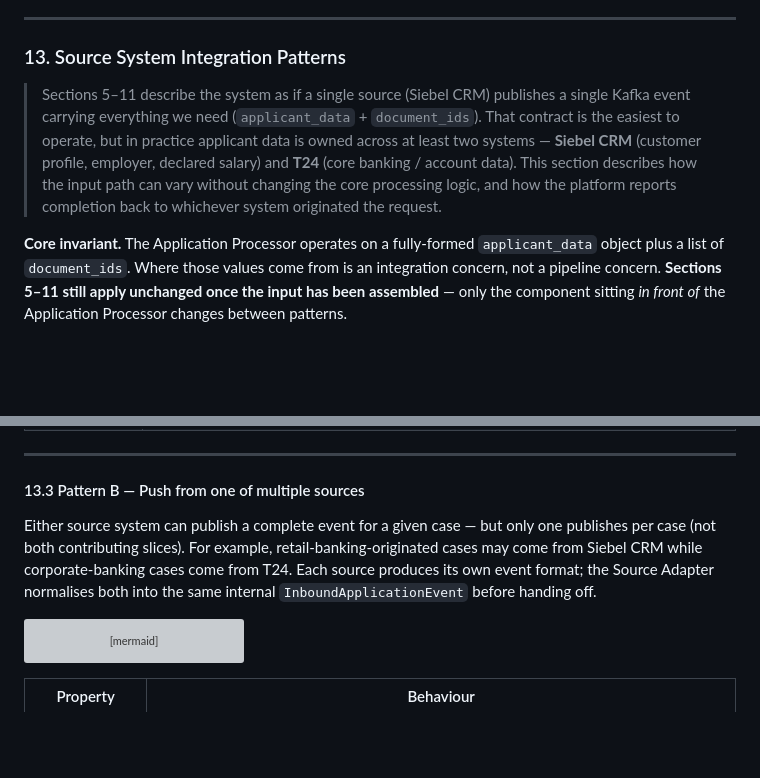
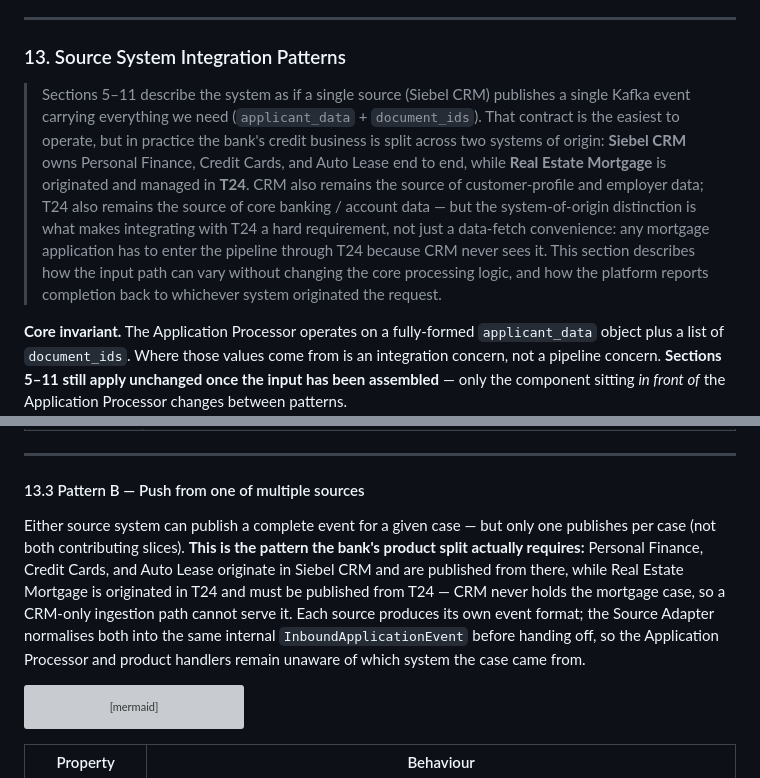
Before and after one commit to CharbelDaher34/creditunder, a Markdown page: credit_underwriting_system_requirement.md, 2 parts joined by grey strips. GitHub-like rendering; blank space fills up the shorter version; grey boxes are pictures that could not be loaded.

````diff
--- a/credit_underwriting_system_requirement.md
+++ b/credit_underwriting_system_requirement.md
@@ -936,7 +939,7 @@ Both options use the same underlying outputs, so the choice is purely operationa
 
 ### 13. Source System Integration Patterns
 
-> Sections 5–11 describe the system as if a single source (Siebel CRM) publishes a single Kafka event carrying everything we need (`applicant_data` + `document_ids`). That contract is the easiest to operate, but in practice applicant data is owned across at least two systems — **Siebel CRM** (customer profile, employer, declared salary) and **T24** (core banking / account data). This section describes how the input path can vary without changing the core processing logic, and how the platform reports completion back to whichever system originated the request.
+> Sections 5–11 describe the system as if a single source (Siebel CRM) publishes a single Kafka event carrying everything we need (`applicant_data` + `document_ids`). That contract is the easiest to operate, but in practice the bank's credit business is split across two systems of origin: **Siebel CRM** owns Personal Finance, Credit Cards, and Auto Lease end to end, while **Real Estate Mortgage** is originated and managed in **T24**. CRM also remains the source of customer-profile and employer data; T24 also remains the source of core banking / account data — but the system-of-origin distinction is what makes integrating with T24 a hard requirement, not just a data-fetch convenience: any mortgage application has to enter the pipeline through T24 because CRM never sees it. This section describes how the input path can vary without changing the core processing logic, and how the platform reports completion back to whichever system originated the request.
 
 **Core invariant.** The Application Processor operates on a fully-formed `applicant_data` object plus a list of `document_ids`. Where those values come from is an integration concern, not a pipeline concern. **Sections 5–11 still apply unchanged once the input has been assembled** — only the component sitting *in front of* the Application Processor changes between patterns.
 
@@ -1002,7 +1005,7 @@ sequenceDiagram
 
 #### 13.3 Pattern B — Push from one of multiple sources
 
-Either source system can publish a complete event for a given case — but only one publishes per case (not both contributing slices). For example, retail-banking-originated cases may come from Siebel CRM while corporate-banking cases come from T24. Each source produces its own event format; the Source Adapter normalises both into the same internal `InboundApplicationEvent` before handing off.
+Either source system can publish a complete event for a given case — but only one publishes per case (not both contributing slices). **This is the pattern the bank's product split actually requires:** Personal Finance, Credit Cards, and Auto Lease originate in Siebel CRM and are published from there, while Real Estate Mortgage is originated in T24 and must be published from T24 — CRM never holds the mortgage case, so a CRM-only ingestion path cannot serve it. Each source produces its own event format; the Source Adapter normalises both into the same internal `InboundApplicationEvent` before handing off, so the Application Processor and product handlers remain unaware of which system the case came from.
 
 ```mermaid
 sequenceDiagram
````
Also changed, not shown: other parts of credit_underwriting_system_requirement.md (+7 -4 lines), it_discussion.md (added, +129 -0 lines).
